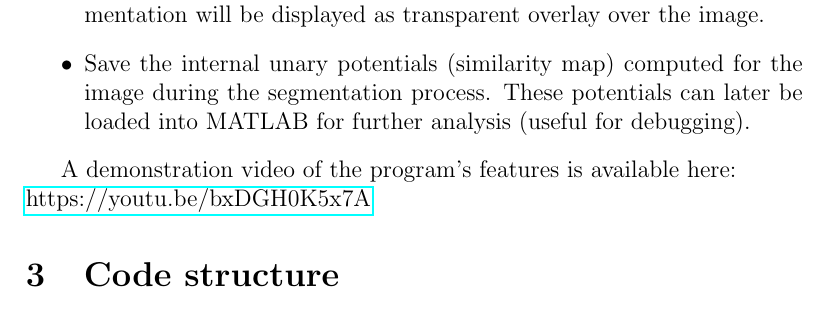
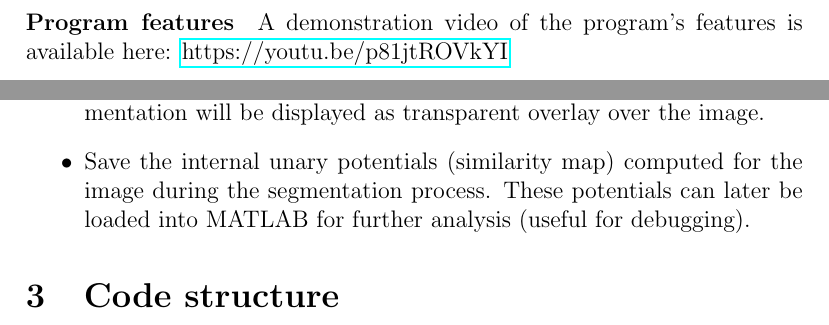
Before and after one commit to alexshtf/MachineLearningCourseProject, a LaTeX document (doc/description.tex): part of page 2 of 6 before the commit and two parts of pages 1 and 2 of 5 after it, the two joined at a grey line, cut so that both start at the same text. Compiled offline with pdfLaTeX.

Commit message:
Updated new youtube-video URL in the project description.

```diff
--- a/doc/description.tex
+++ b/doc/description.tex
@@ -24,6 +24,7 @@
 Since the project goal was to test the effectiveness of the Dual Decomposition method for interactive segmentation, I have developed an interactive segmentation program. Inside, the program performs the required optimization steps.
 
 \paragraph{Program features}
+A demonstration video of the program's features is available here: \href{https://youtu.be/p81jtROVkYI}{https://youtu.be/p81jtROVkYI}
 \begin{itemize}
 	\item Open and display an image, using a zoom and pan interface
 	\item Draw a scribble for a specific label. The scribble is a 'hint' to the program that the object where the scribble was drawn belongs to the specified label
@@ -32,8 +33,7 @@ Since the project goal was to test the effectiveness of the Dual Decomposition m
 	\item Save the internal unary potentials (similarity map) computed for the image during the segmentation process. These potentials can later be loaded into MATLAB for further analysis (useful for debugging).
 \end{itemize}
 
-A demonstration video of the program's features is available here: \\
-\href{https://youtu.be/bxDGH0K5x7A}{https://youtu.be/bxDGH0K5x7A}
+
 
 \section{Code structure}
 The source code resides in the \texttt{src} directory. The program was written in C++ based on the QT framework - an open-source cross-platform UI framework. It was developed using the Qt Creator IDE. For optimal source-code viewing experience, please install the Qt Creator IDE and open the \texttt{ml\_project.pro} file.
```
